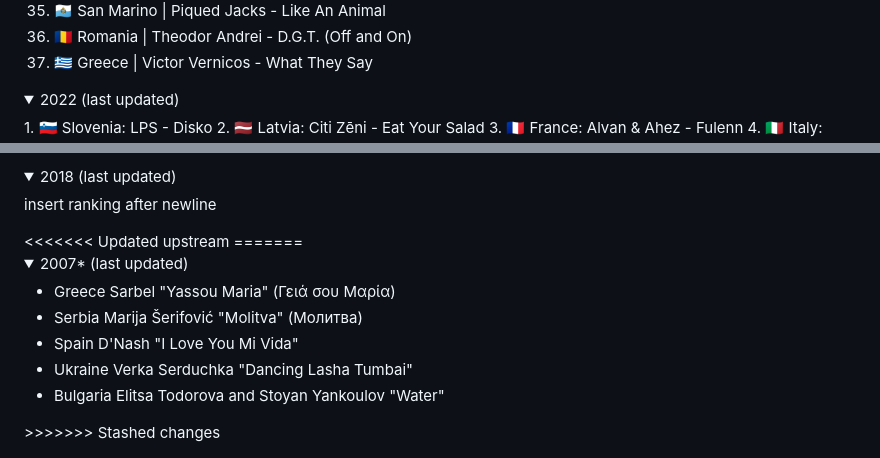
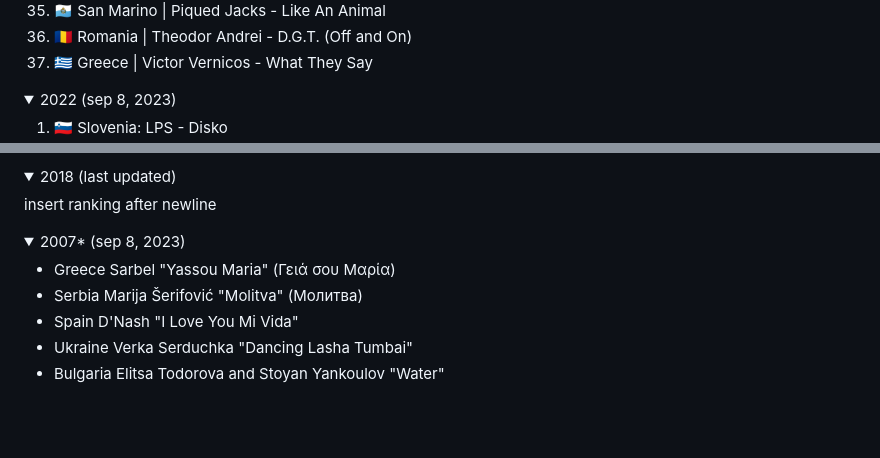
Before and after one commit to sunyshore/sorter, a Markdown page: rankings/esc_rankings.md, 2 parts joined by grey strips. GitHub-like rendering; folded sections open; blank space fills up the shorter version.

Commit message:
added 2007 ranking

```diff
--- a/rankings/esc_rankings.md
+++ b/rankings/esc_rankings.md
@@ -47,7 +47,8 @@ insert ranking after newline
 </details>
 
 <details>
-<summary>2022 (last updated)</summary>
+<summary>2022 (sep 8, 2023)</summary>
+
 1.	🇸🇮 Slovenia: LPS - Disko
 2.	🇱🇻 Latvia: Citi Zēni - Eat Your Salad
 3.	🇫🇷 France: Alvan & Ahez - Fulenn
@@ -154,11 +154,9 @@ insert ranking after newline
 
 insert ranking after newline
 </details>
-<<<<<<< Updated upstream
-=======
 
 <details>
-<summary>2007* (last updated)</summary>
+<summary>2007* (sep 8, 2023)</summary>
 
 - Greece	Sarbel	"Yassou Maria" (Γειά σου Μαρία)
 - Serbia	Marija Šerifović	"Molitva" (Молитва)
@@ -166,4 +164,3 @@ insert ranking after newline
 - Ukraine	Verka Serduchka	"Dancing Lasha Tumbai"
 - Bulgaria	Elitsa Todorova and Stoyan Yankoulov	"Water"
 </details>
->>>>>>> Stashed changes
```
Also changed, not shown: other parts of rankings/esc_rankings.md (+0 -1 lines).
